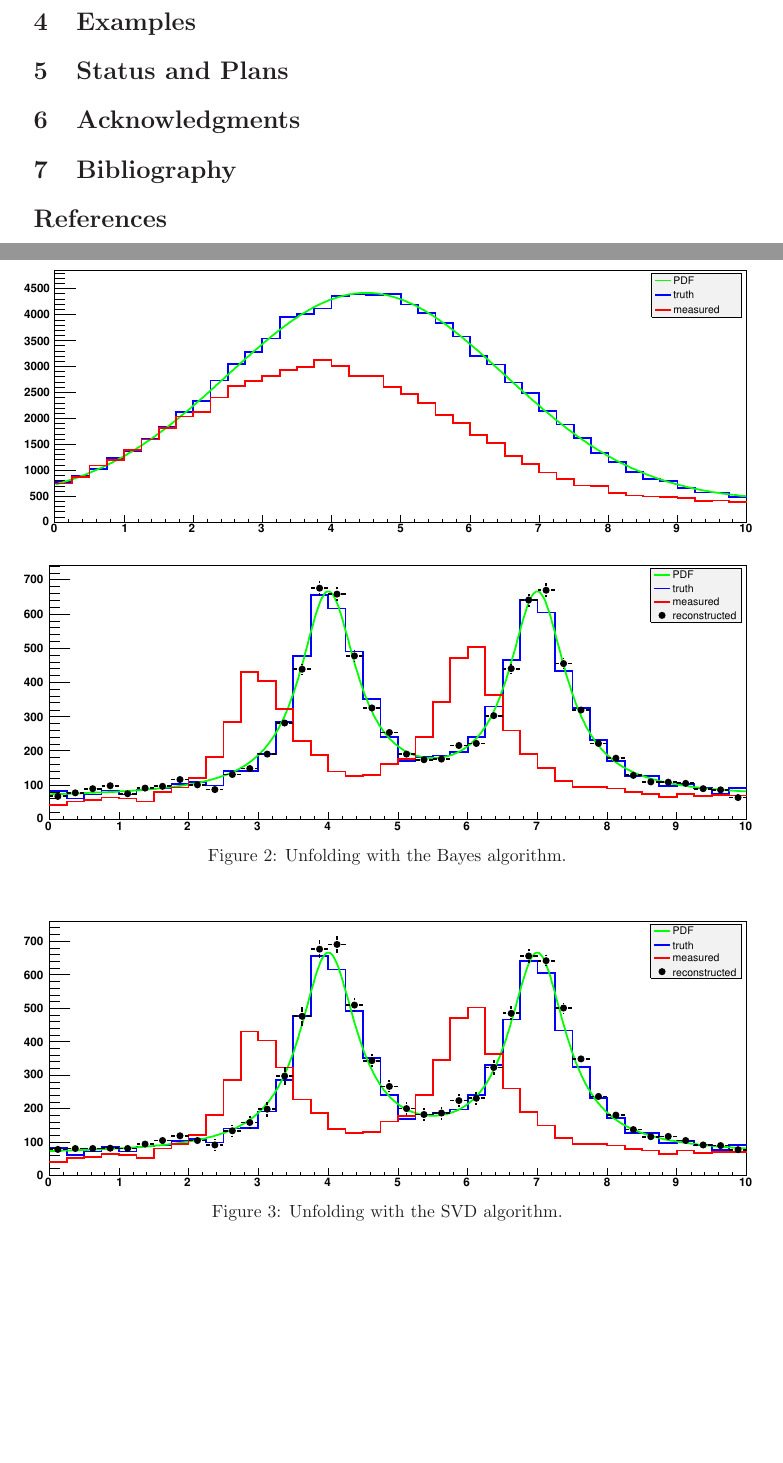
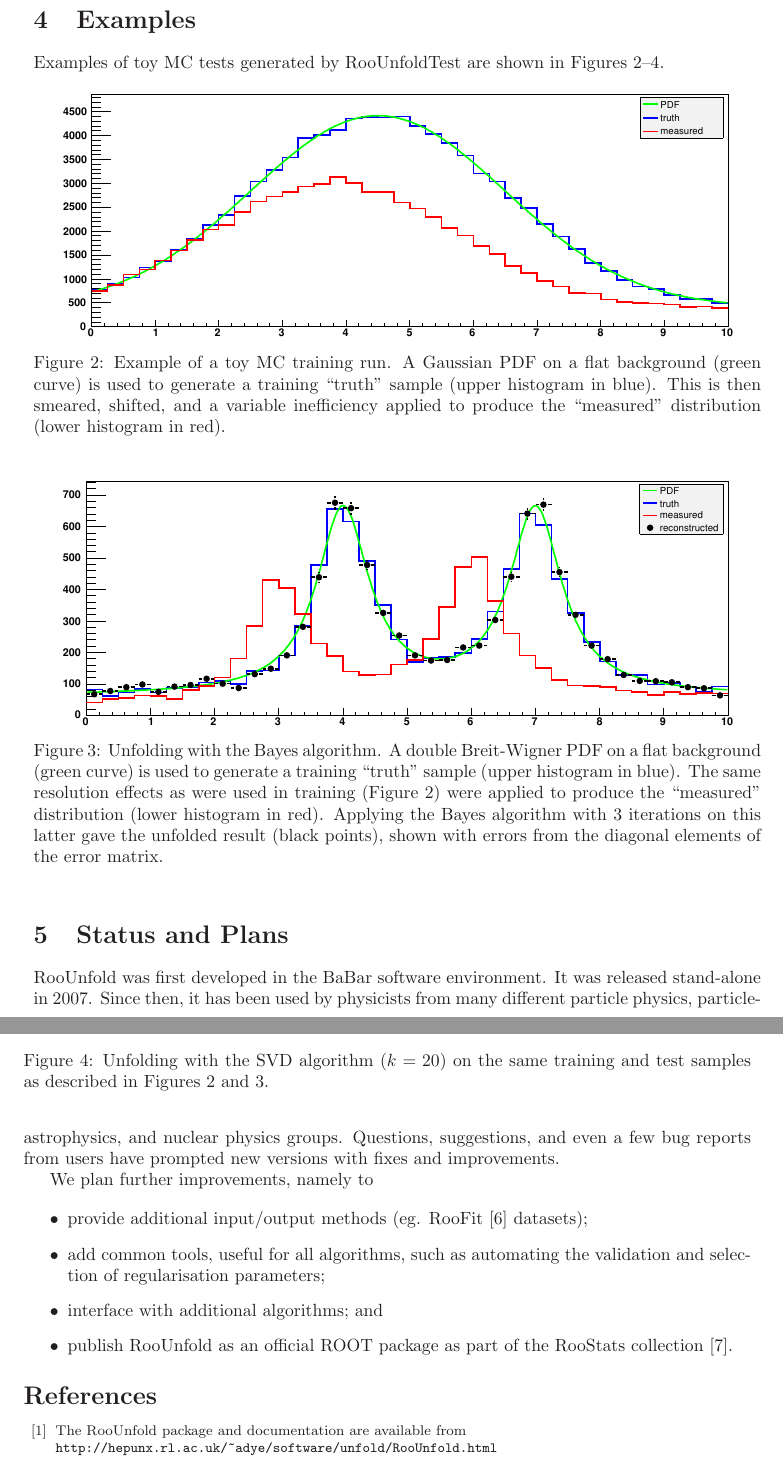
Before and after one commit to skluth/RooUnfold, a LaTeX document (doc/unfolding2010/adye_tim.tex): two parts of pages 4 and 5 of 6 before the commit and two parts of pages 4 and 5 of 5 after it, joined at a grey line, cut so that both start at the same text, the shorter picture padded with empty space. Compiled offline with LaTeX, dvips and Ghostscript.

Commit message:
Tim Adye         30-Jun-2010 tja100630a First paper draft.
git-svn-id: https://svnsrv.desy.de/public/unfolding/RooUnfold/trunk@132 f7cf43ea-45b0-4edf-8cd0-0019556f1211

```diff
--- a/doc/unfolding2010/adye_tim.tex
+++ b/doc/unfolding2010/adye_tim.tex
@@ -151,12 +152,24 @@ with no inter-bin migration is included to aid comparison.
 
 \section{Examples\label{sec:adye:examples}}
 
-\begin{figure}[hb]
-\centerline{\includegraphics[angle=-90,width=\textwidth]{adye_tim.bayes1.eps}}\vspace{4ex}%
-\centerline{\includegraphics[angle=-90,width=\textwidth]{adye_tim.bayes2.eps}}
-\caption{Unfolding with the Bayes algorithm.}\label{Fig:adye:bayes-example}
-\end{figure}
+Examples of toy MC tests generated by RooUnfoldTest are shown in Figures~\ref{Fig:adye:training-example}--\ref{Fig:adye:svd-example}.
 
-\begin{figure}[hb]
-\centerline{\includegraphics[angle=-90,width=\textwidth]{adye_tim.svd2.eps}}
-\caption{Unfolding with the SVD algorithm.}\label{Fig:adye:svd-example}
+\begin{figure}[ht]
+\centerline{\includegraphics[angle=-90,width=0.92\textwidth,clip]{adye_tim.bayes1.eps}}
+\caption{Example of a toy MC training run.
+A Gaussian PDF on a flat background (green curve) is used to generate
+a training ``truth'' sample (upper histogram in blue). This is then smeared, shifted,
+and a variable inefficiency applied to produce the ``measured'' distribution
+(lower histogram in red).
+}\label{Fig:adye:training-example}
+\end{figure}%
+\begin{figure}[ht]
+\centerline{\includegraphics[angle=-90,width=0.92\textwidth,clip]{adye_tim.bayes2.eps}}
+\caption{Unfolding with the Bayes algorithm.
+A double Breit-Wigner PDF on a flat background (green curve) is used to generate
+a training ``truth'' sample (upper histogram in blue). The same resolution effects
+as were used in training (Figure~\ref{Fig:adye:training-example}) were applied
+to produce the ``measured'' distribution (lower histogram in red).
+Applying the Bayes algorithm with 3~iterations on this latter gave the unfolded result
+(black points), shown with errors from the diagonal elements of the error matrix.
+}\label{Fig:adye:bayes-example}
@@ -168,10 +179,30 @@ with no inter-bin migration is included to aid comparison.
+\caption{Unfolding with the SVD algorithm ($k=20$) on
+the same training and test samples as described in Figures~\ref{Fig:adye:training-example}
+and~\ref{Fig:adye:bayes-example}.}\label{Fig:adye:svd-example}
 \end{figure}
 
 \section{Status and Plans}
 
-\section{Acknowledgments}
+RooUnfold was first developed in the BaBar software environment.
+It was released stand-alone in 2007.
+Since then, it has been used by physicists from many
+different particle physics, particle-astrophysics, and nuclear physics groups.
+Questions, suggestions, and even a few bug reports from users
+have prompted new versions with fixes and improvements.
 
-\section{Bibliography}
+We plan further improvements, namely to
+
+\begin{itemize}
+
+\item provide additional input/output methods (eg. RooFit~\cite{Verkerke:2003ir} datasets);
+
+\item add common tools, useful for all algorithms, such as
+automating the validation and selection of regularisation parameters;
+
+\item interface with additional algorithms; and
+
+\item publish RooUnfold as an official ROOT package as part of the RooStats collection~\cite{RooStats}.
+\end{itemize}
 
 % ****************************************************************************
 % BIBLIOGRAPHY AREA
@@ -182,9 +213,13 @@ with no inter-bin migration is included to aid comparison.
 
 \begin{thebibliography}{99}
 
+\bibitem{RooUnfold-web}
+  The RooUnfold package and documentation are available from\\
+  \verb=http://hepunx.rl.ac.uk/~adye/software/unfold/RooUnfold.html=
+
 \bibitem{D'Agostini:1994zf}
   G.~D'Agostini,
-  %``A Multidimensional unfolding method based on Bayes' theorem,''
+  ``A Multidimensional unfolding method based on Bayes' theorem,''
   Nucl.\ Instrum.\ Meth.\  A {\bf 362} (1995) 487.
   %%CITATION = NUIMA,A362,487;%%
 
```
Also changed, not shown: doc/unfolding2010/adye_tim.tex (64 more changed lines), 1 other file.
